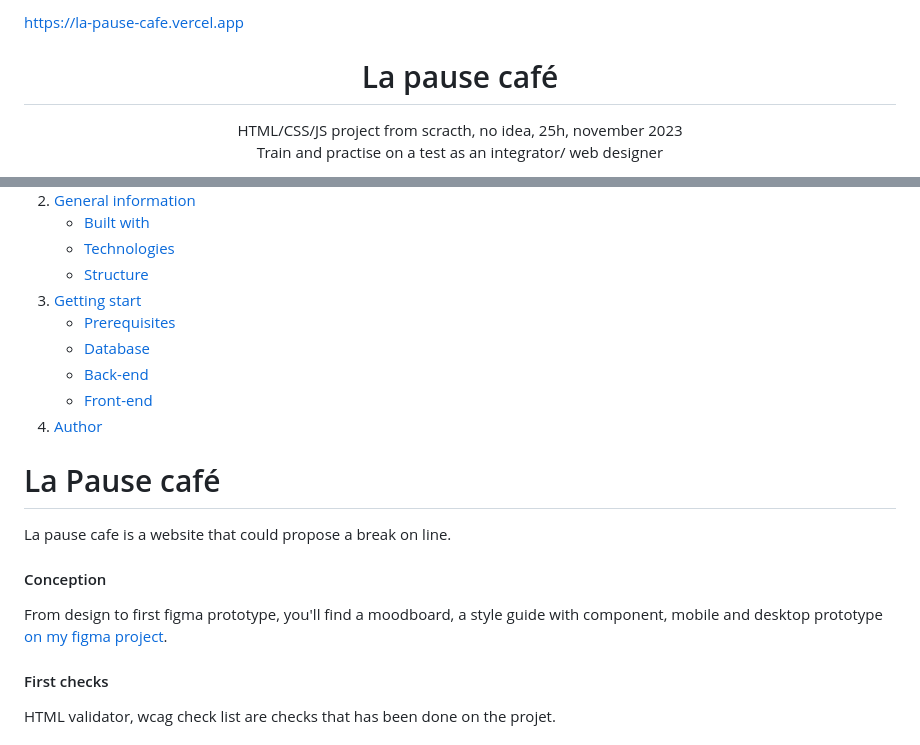
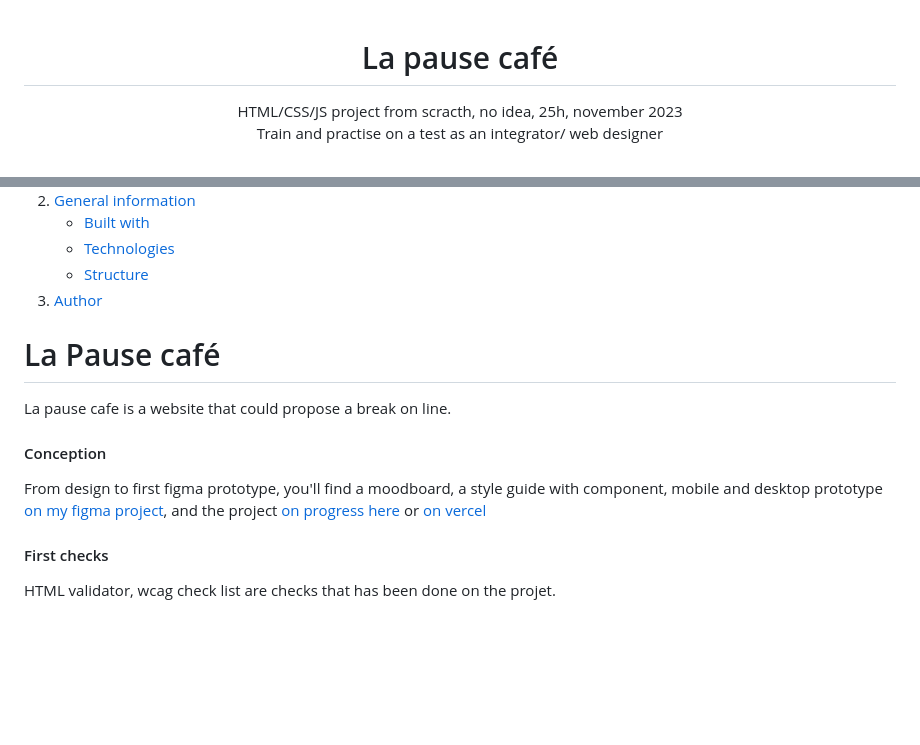
Before and after one commit to SuperSandrine/LaPauseCafe, a Markdown page: README.md, 2 parts joined by grey strips. GitHub-like rendering; folded sections open; blank space fills up the shorter version.

Commit message:
precisions in readme

```diff
--- a/README.md
+++ b/README.md
@@ -1,5 +1,3 @@
-https://la-pause-cafe.vercel.app
-
 <a name="readme-top"></a>
 <div align="center">
   <h1 align="center">La pause café</h1>
@@ -25,13 +23,13 @@ https://la-pause-cafe.vercel.app
         <li><a href="#Technologies">Technologies</a></li>
         <li><a href="#Structure">Structure</a></li>
       </ul></li>
-      <li><a href="#Getting-start">Getting start</a>
+      <!-- <li><a href="#Getting-start">Getting start</a>
       <ul>
         <li><a href="#Prerequisites">Prerequisites</a></li>
         <li><a href="#Database">Database</a></li>
         <li><a href="#Back-end">Back-end</a></li>
         <li><a href="#Front-end">Front-end</a></li>
-      </ul></li>
+      </ul></li> -->
       <li><a href="#Author">Author</a></li>
   </ol>
 </details>
@@ -41,7 +39,7 @@ https://la-pause-cafe.vercel.app
 La pause cafe is a website that could propose a break on line.
 
 #### Conception
-From design to first figma prototype, you'll find a moodboard, a style guide with component, mobile and desktop prototype [on my figma project](https://www.figma.com/file/XBtMyUnBl4o5c4qyLeSh3J/La-pause-caf%C3%A9?type=design&node-id=0-1&mode=design&t=ewXRhmttM1chEyHx-0).
+From design to first figma prototype, you'll find a moodboard, a style guide with component, mobile and desktop prototype [on my figma project](https://www.figma.com/file/XBtMyUnBl4o5c4qyLeSh3J/La-pause-caf%C3%A9?type=design&node-id=0-1&mode=design&t=ewXRhmttM1chEyHx-0), and the project [on progress here](https://supersandrine.github.io/LaPauseCafe/) or [on vercel](https://la-pause-cafe.vercel.app)
 #### First checks
 HTML validator, wcag check list are checks that has been done on the projet.
 
```
